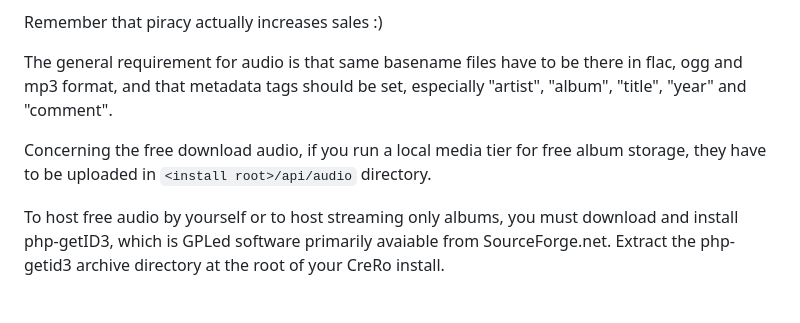
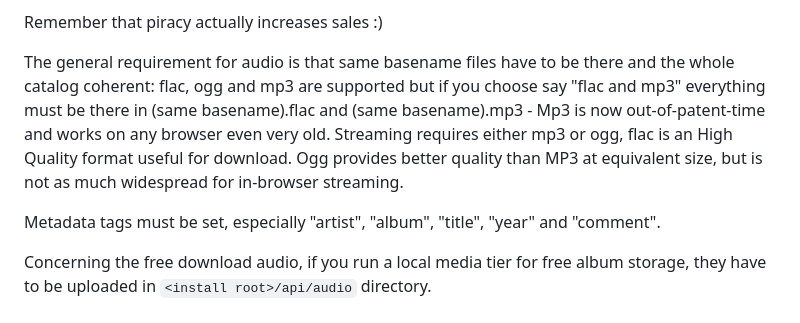
Before and after one commit to shangril/crero, a Markdown page: README.md, the part around the change. Rendered like a GitHub page.

```diff
--- a/README.md
+++ b/README.md
@@ -181,11 +181,12 @@ Be sure to add a blank index.php file in `<install root>/z/` to prevent public d
 
 Remember that piracy actually increases sales :)
 
-The general requirement for audio is that same basename files have to be there in flac, ogg and mp3 format, and that metadata tags should be set, especially "artist", "album", "title", "year" and "comment".
+The general requirement for audio is that same basename files have to be there and the whole catalog coherent: flac, ogg and mp3 are supported but if you choose say "flac and mp3" everything must be there in (same basename).flac and (same basename).mp3 - Mp3 is now out-of-patent-time and works on any browser even very old. Streaming requires either mp3 or ogg, flac is an High Quality format useful for download. Ogg provides better quality than MP3 at equivalent size, but is not as much widespread for in-browser streaming.
+
+Metadata tags must be set, especially "artist", "album", "title", "year" and "comment".
 
 Concerning the free download audio, if you run a local media tier for free album storage, they have to be uploaded in `<install root>/api/audio` directory.
 
-To host free audio by yourself or to host streaming only albums, you must download and install php-getID3, which is GPLed software primarily avaiable from SourceForge.net. Extract the php-getid3 archive directory at the root of your CreRo install.
 
 # Quite OLD ! The configuration options most commonly used - refer to admin panel for a more up-to-date list, with online help
 
```
